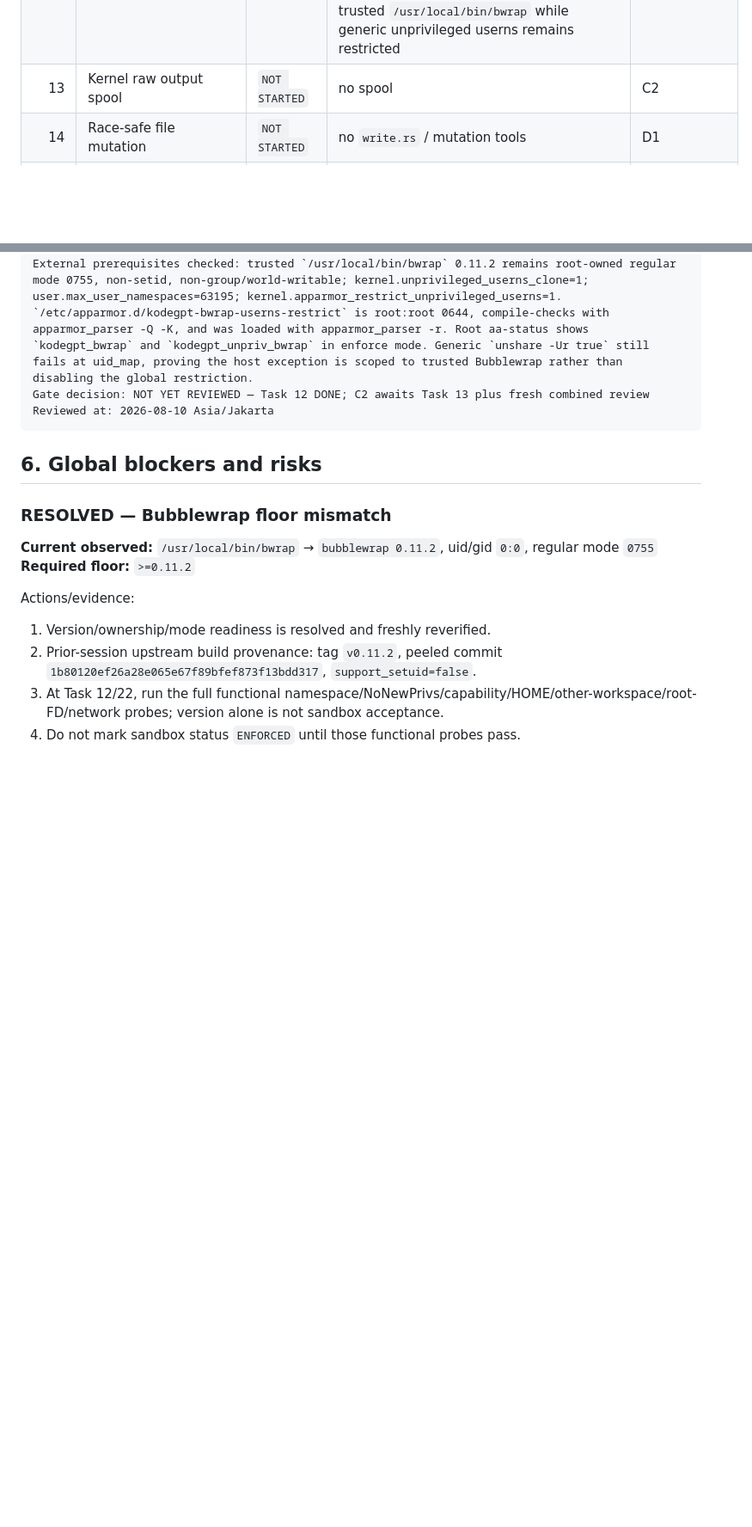
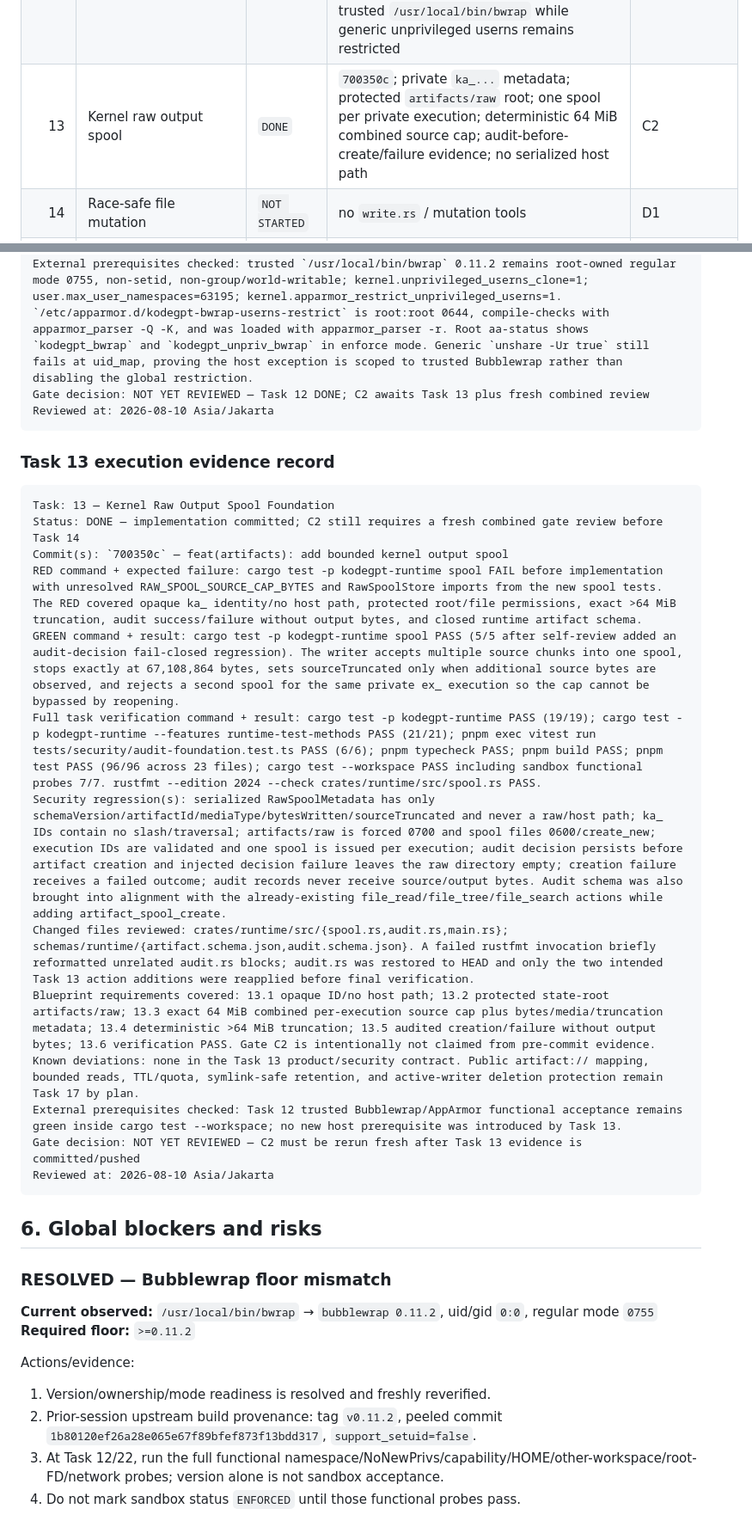
Before and after one commit to 2ndworld/kodeGPT, a Markdown page: docs/implementation/v0.1-execution-tracker.md, 2 parts joined by grey strips. Shown at 86% size. Drawn GitHub-style; blank space fills up the shorter version.

Commit message:
docs: record task 13 execution evidence

````diff
--- a/docs/implementation/v0.1-execution-tracker.md
+++ b/docs/implementation/v0.1-execution-tracker.md
@@ -114,7 +114,7 @@ At this snapshot Tasks 2–11 runtime protocol, persistent concurrent kernel, du
 | 10 | Connector auth + HTTP trust | `DONE` | `02d7a7c`; verifier-only schema-v1 0600 credential store; kgc_ rotation; domain-separated SHA-256 + timingSafeEqual; immediate old-token invalidation; CLI status/rotate; canonical Host/Origin + JSON/body-size HTTP trust guard | C1 |
 | 11 | MCP 2026-07-28 surface | `DONE` | `51ee91d`; exact v2 tuple; modern raw HTTP/stdio 2026-07-28; locked 11-tool registry + exact annotations/schemas; trust→bearer→MCP ordering; no session/legacy path; fail-closed loopback start | C1 |
 | 12 | Hardened Bubblewrap provider | `DONE` | `2f7f8b3`; trusted executable identity/revalidation; hardened root-FD Bubblewrap provider; complete functional isolation probes; private `ex_...` registry; current acceptance host uses a narrow enforced AppArmor profile attached only to trusted `/usr/local/bin/bwrap` while generic unprivileged userns remains restricted | C2 |
-| 13 | Kernel raw output spool | `NOT STARTED` | no spool | C2 |
+| 13 | Kernel raw output spool | `DONE` | `700350c`; private `ka_...` metadata; protected `artifacts/raw` root; one spool per private execution; deterministic 64 MiB combined source cap; audit-before-create/failure evidence; no serialized host path | C2 |
 | 14 | Race-safe file mutation | `NOT STARTED` | no `write.rs` / mutation tools | D1 |
 | 15 | Hardened read-only Git | `NOT STARTED` | no Git runtime handler | D1 |
 | 16 | Sandboxed process/cancel | `NOT STARTED` | no process/execution manager | D1 |
@@ -433,6 +433,24 @@ Gate decision: NOT YET REVIEWED — Task 12 DONE; C2 awaits Task 13 plus fresh c
 Reviewed at: 2026-08-10 Asia/Jakarta
 ```
 
+### Task 13 execution evidence record
+
+```text
+Task: 13 — Kernel Raw Output Spool Foundation
+Status: DONE — implementation committed; C2 still requires a fresh combined gate review before Task 14
+Commit(s): `700350c` — feat(artifacts): add bounded kernel output spool
+RED command + expected failure: cargo test -p kodegpt-runtime spool FAIL before implementation with unresolved RAW_SPOOL_SOURCE_CAP_BYTES and RawSpoolStore imports from the new spool tests. The RED covered opaque ka_ identity/no host path, protected root/file permissions, exact >64 MiB truncation, audit success/failure without output bytes, and closed runtime artifact schema.
+GREEN command + result: cargo test -p kodegpt-runtime spool PASS (5/5 after self-review added an audit-decision fail-closed regression). The writer accepts multiple source chunks into one spool, stops exactly at 67,108,864 bytes, sets sourceTruncated only when additional source bytes are observed, and rejects a second spool for the same private ex_ execution so the cap cannot be bypassed by reopening.
+Full task verification command + result: cargo test -p kodegpt-runtime PASS (19/19); cargo test -p kodegpt-runtime --features runtime-test-methods PASS (21/21); pnpm exec vitest run tests/security/audit-foundation.test.ts PASS (6/6); pnpm typecheck PASS; pnpm build PASS; pnpm test PASS (96/96 across 23 files); cargo test --workspace PASS including sandbox functional probes 7/7. rustfmt --edition 2024 --check crates/runtime/src/spool.rs PASS.
+Security regression(s): serialized RawSpoolMetadata has only schemaVersion/artifactId/mediaType/bytesWritten/sourceTruncated and never a raw/host path; ka_ IDs contain no slash/traversal; artifacts/raw is forced 0700 and spool files 0600/create_new; execution IDs are validated and one spool is issued per execution; audit decision persists before artifact creation and injected decision failure leaves the raw directory empty; creation failure receives a failed outcome; audit records never receive source/output bytes. Audit schema was also brought into alignment with the already-existing file_read/file_tree/file_search actions while adding artifact_spool_create.
+Changed files reviewed: crates/runtime/src/{spool.rs,audit.rs,main.rs}; schemas/runtime/{artifact.schema.json,audit.schema.json}. A failed rustfmt invocation briefly reformatted unrelated audit.rs blocks; audit.rs was restored to HEAD and only the two intended Task 13 action additions were reapplied before final verification.
+Blueprint requirements covered: 13.1 opaque ID/no host path; 13.2 protected state-root artifacts/raw; 13.3 exact 64 MiB combined per-execution source cap plus bytes/media/truncation metadata; 13.4 deterministic >64 MiB truncation; 13.5 audited creation/failure without output bytes; 13.6 verification PASS. Gate C2 is intentionally not claimed from pre-commit evidence.
+Known deviations: none in the Task 13 product/security contract. Public artifact:// mapping, bounded reads, TTL/quota, symlink-safe retention, and active-writer deletion protection remain Task 17 by plan.
+External prerequisites checked: Task 12 trusted Bubblewrap/AppArmor functional acceptance remains green inside cargo test --workspace; no new host prerequisite was introduced by Task 13.
+Gate decision: NOT YET REVIEWED — C2 must be rerun fresh after Task 13 evidence is committed/pushed
+Reviewed at: 2026-08-10 Asia/Jakarta
+```
+
 ## 6. Global blockers and risks
 
 ### RESOLVED — Bubblewrap floor mismatch
````
Also changed, not shown: other parts of docs/implementation/v0.1-execution-tracker.md (+7 -7 lines).
